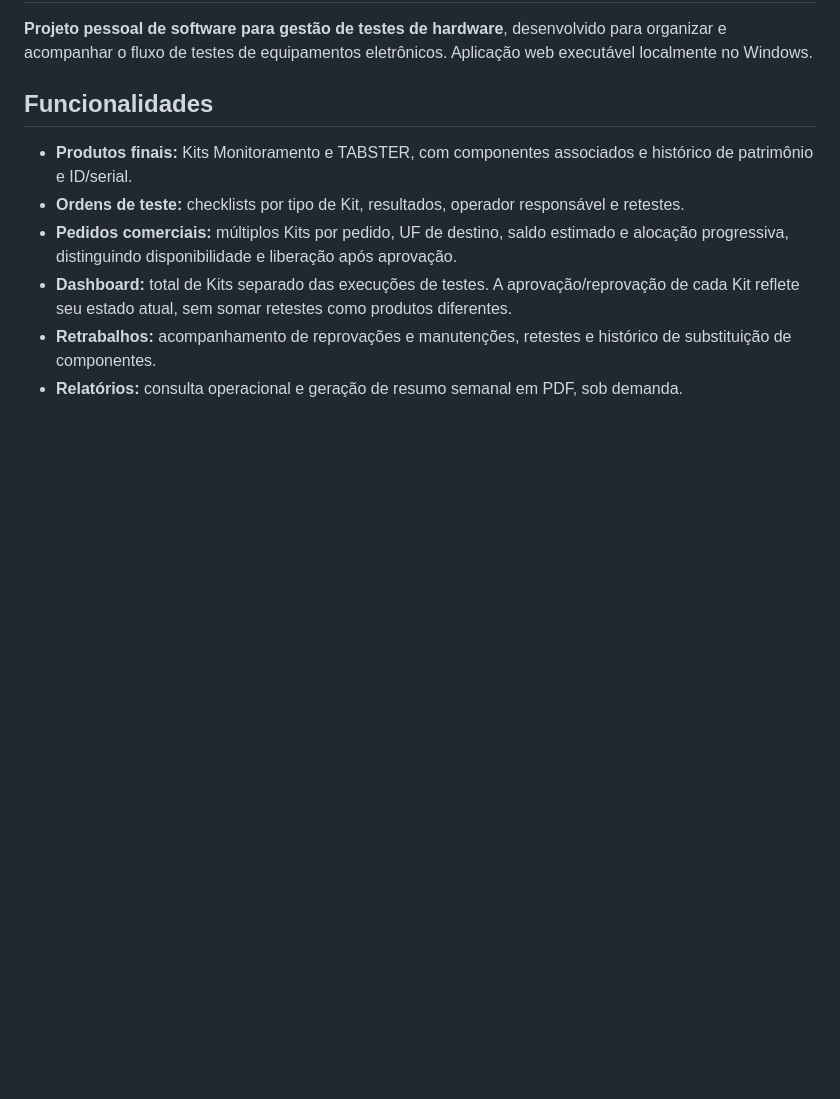
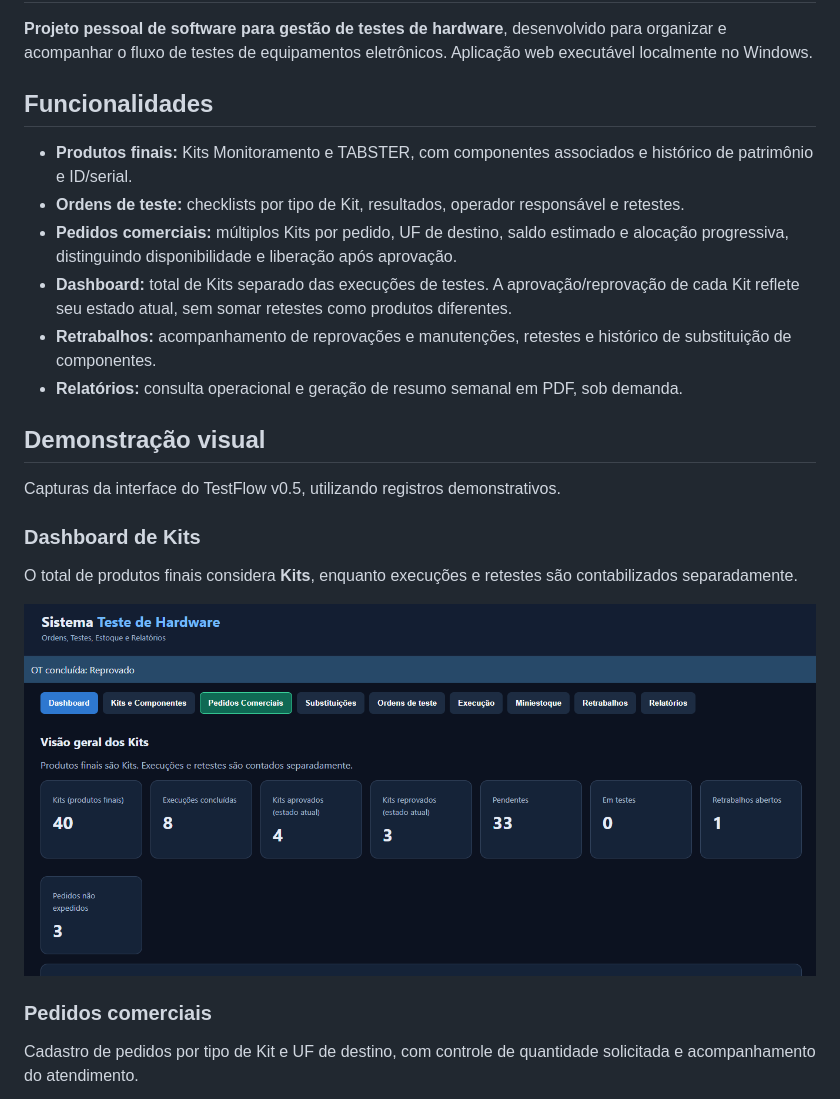
Before and after one commit to jvlapbutch-pixel/testflow-demo, a Markdown page: README.md, the part around one of its changes. GitHub-like rendering; pictures changed too: docs/screenshots/dashboard.png (added); blank space fills up the shorter version.

```diff
--- a/README.md
+++ b/README.md
@@ -10,3 +10,18 @@
 - **Dashboard:** total de Kits separado das execuções de testes. A aprovação/reprovação de cada Kit reflete seu estado atual, sem somar retestes como produtos diferentes.
 - **Retrabalhos:** acompanhamento de reprovações e manutenções, retestes e histórico de substituição de componentes.
 - **Relatórios:** consulta operacional e geração de resumo semanal em PDF, sob demanda.
+
+## Demonstração visual
+
+Capturas da interface do TestFlow v0.5, utilizando registros demonstrativos.
+
+### Dashboard de Kits
+
+O total de produtos finais considera **Kits**, enquanto execuções e retestes são contabilizados separadamente.
+
+![Dashboard de Kits do TestFlow](docs/screenshots/dashboard.png)
+
+### Pedidos comerciais
+
+Cadastro de pedidos por tipo de Kit e UF de destino, com controle de quantidade solicitada e acompanhamento do atendimento.
+
```
Also changed, not shown: other parts of README.md (+13 -0 lines), docs/screenshots/ordens-de-teste.png (added), docs/screenshots/pedidos-comerciais.png (added), docs/screenshots/retrabalhos.png (added).
